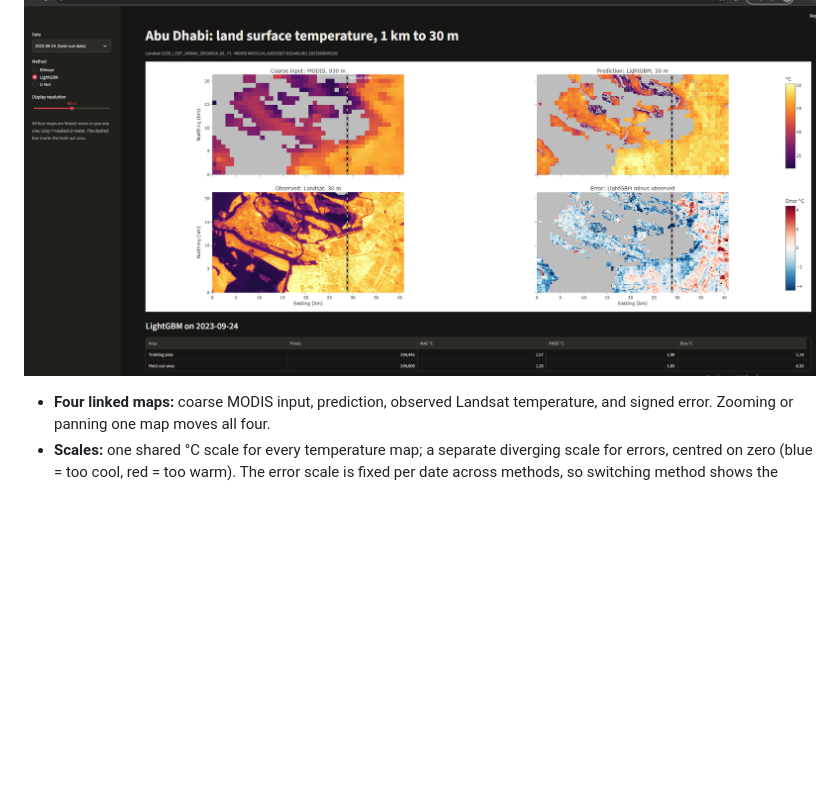
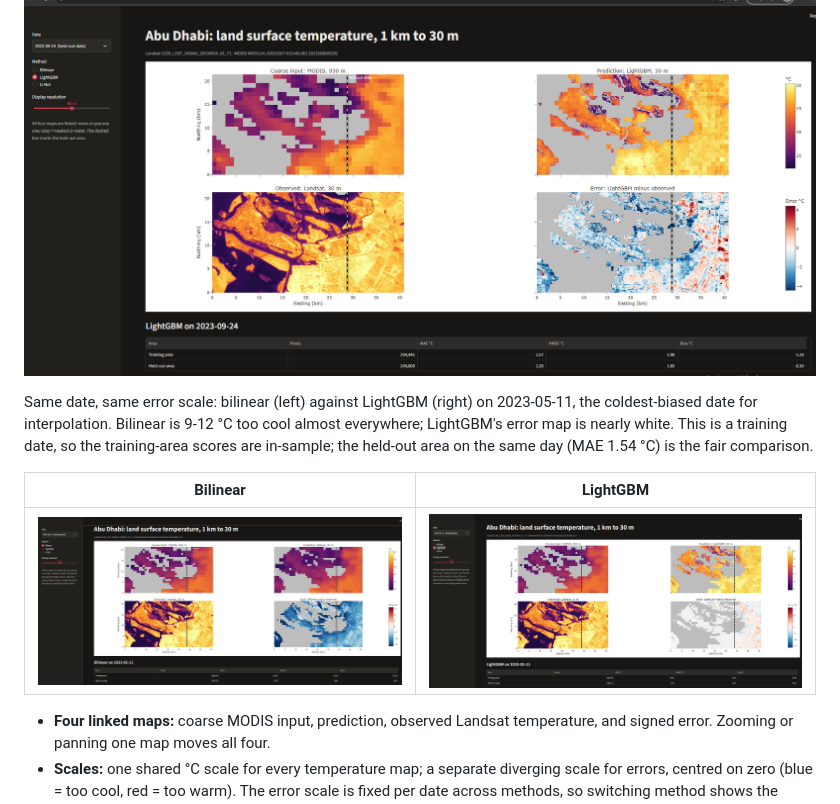
Before and after one commit to SaraEwaida/Urban-Heat-Downscaling, a Markdown page: README.md, the part around the change. Drawn GitHub-style; pictures changed too: outputs/figures/dashboard_bilinear_2023-05-11.png (added), outputs/figures/dashboard_lightgbm_2023-05-11.png (added); blank space fills up the shorter version.

Commit message:
README: bilinear vs LightGBM on one error scale, 2023-05-11
Co-Authored-By: Claude Opus 5.5 <noreply@anthropic.com>
Claude-Session: https://claude.ai/code/session_01G4qT6zgdc699ZkkhF7UEP1

```diff
--- a/README.md
+++ b/README.md
@@ -130,6 +130,12 @@ streamlit run app/dashboard.py -- --config configs/abu_dhabi.yaml
 
 ![Dashboard](outputs/figures/dashboard.png)
 
+Same date, same error scale: bilinear (left) against LightGBM (right) on 2023-05-11, the coldest-biased date for interpolation. Bilinear is 9-12 °C too cool almost everywhere; LightGBM's error map is nearly white. This is a training date, so the training-area scores are in-sample; the held-out area on the same day (MAE 1.54 °C) is the fair comparison.
+
+| Bilinear | LightGBM |
+|---|---|
+| ![Bilinear, 2023-05-11](outputs/figures/dashboard_bilinear_2023-05-11.png) | ![LightGBM, 2023-05-11](outputs/figures/dashboard_lightgbm_2023-05-11.png) |
+
 - **Four linked maps:** coarse MODIS input, prediction, observed Landsat temperature, and signed error. Zooming or panning one map moves all four.
 - **Scales:** one shared °C scale for every temperature map; a separate diverging scale for errors, centred on zero (blue = too cool, red = too warm). The error scale is fixed per date across methods, so switching method shows the difference in error directly.
 - **Controls:** date (labelled as training, validation or held-out), method (bilinear, LightGBM, U-Net, whichever have been run), and display resolution.
```
